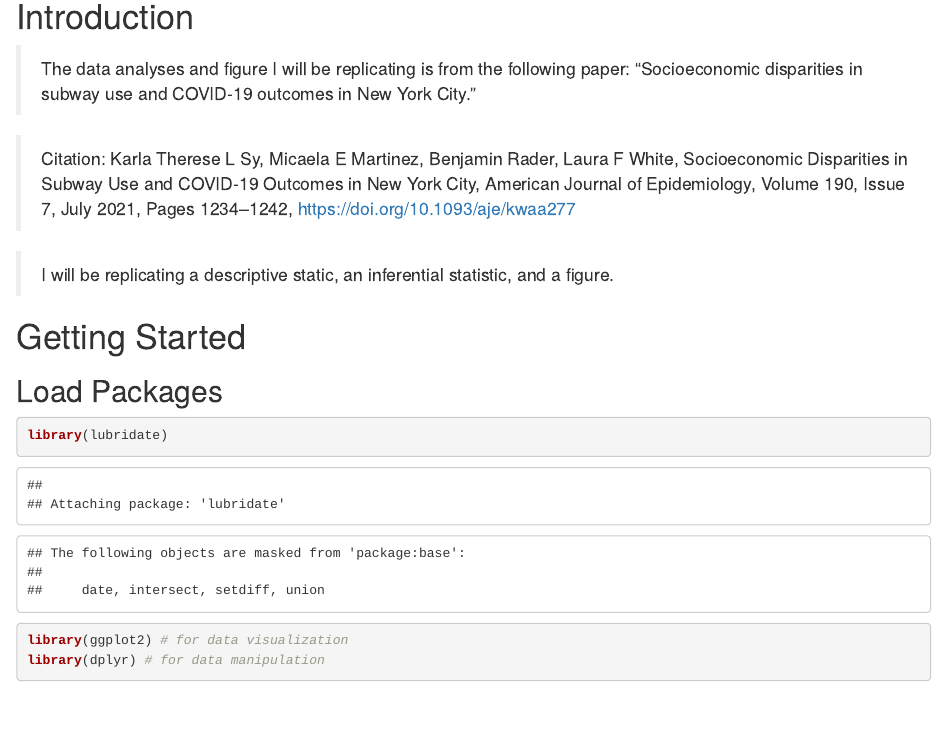
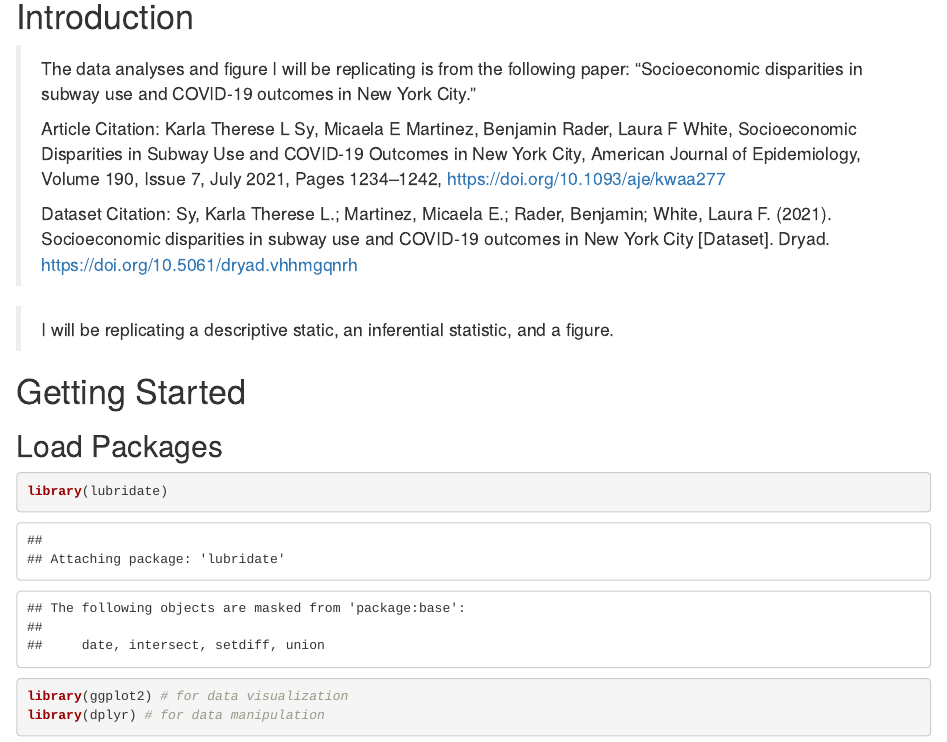
Before and after one commit to juliannad0929/julid24-data-replication-assignment, an R Markdown document (julid24_DataReplication.Rmd): the page in a window 1100 px wide, from 140 px down. Rendered offline with R 4.5, knitr and Pandoc, with nearby package versions; drawn as R Markdown's standard HTML page in place of the format the file asks for; some code elsewhere in the file could not run offline.

Commit message:
some updates

````diff
--- a/julid24_DataReplication.Rmd
+++ b/julid24_DataReplication.Rmd
@@ -9,15 +9,17 @@ output:
 ---
 # Introduction
 > The data analyses and figure I will be replicating is from the following paper: "Socioeconomic disparities in subway use and COVID-19 outcomes in New York City."
-
-> Citation: Karla Therese L Sy, Micaela E Martinez, Benjamin Rader, Laura F White, Socioeconomic Disparities in Subway Use and COVID-19 Outcomes in New York City, American Journal of Epidemiology, Volume 190, Issue 7, July 2021, Pages 1234–1242, https://doi.org/10.1093/aje/kwaa277
+>
+> Article Citation: Karla Therese L Sy, Micaela E Martinez, Benjamin Rader, Laura F White, Socioeconomic Disparities in Subway Use and COVID-19 Outcomes in New York City, American Journal of Epidemiology, Volume 190, Issue 7, July 2021, Pages 1234–1242, https://doi.org/10.1093/aje/kwaa277
+>
+> Dataset Citation: Sy, Karla Therese L.; Martinez, Micaela E.; Rader, Benjamin; White, Laura F. (2021). Socioeconomic disparities in subway use and COVID-19 outcomes in New York City [Dataset]. Dryad. https://doi.org/10.5061/dryad.vhhmgqnrh
 
 > I will be replicating a descriptive static, an inferential statistic, and a figure.
 
 # Getting Started
 
 ## Load Packages
-```{r}
+```{r, warning=FALSE}
 library(lubridate)
 library(ggplot2) # for data visualization
 library(dplyr) # for data manipulation
````
